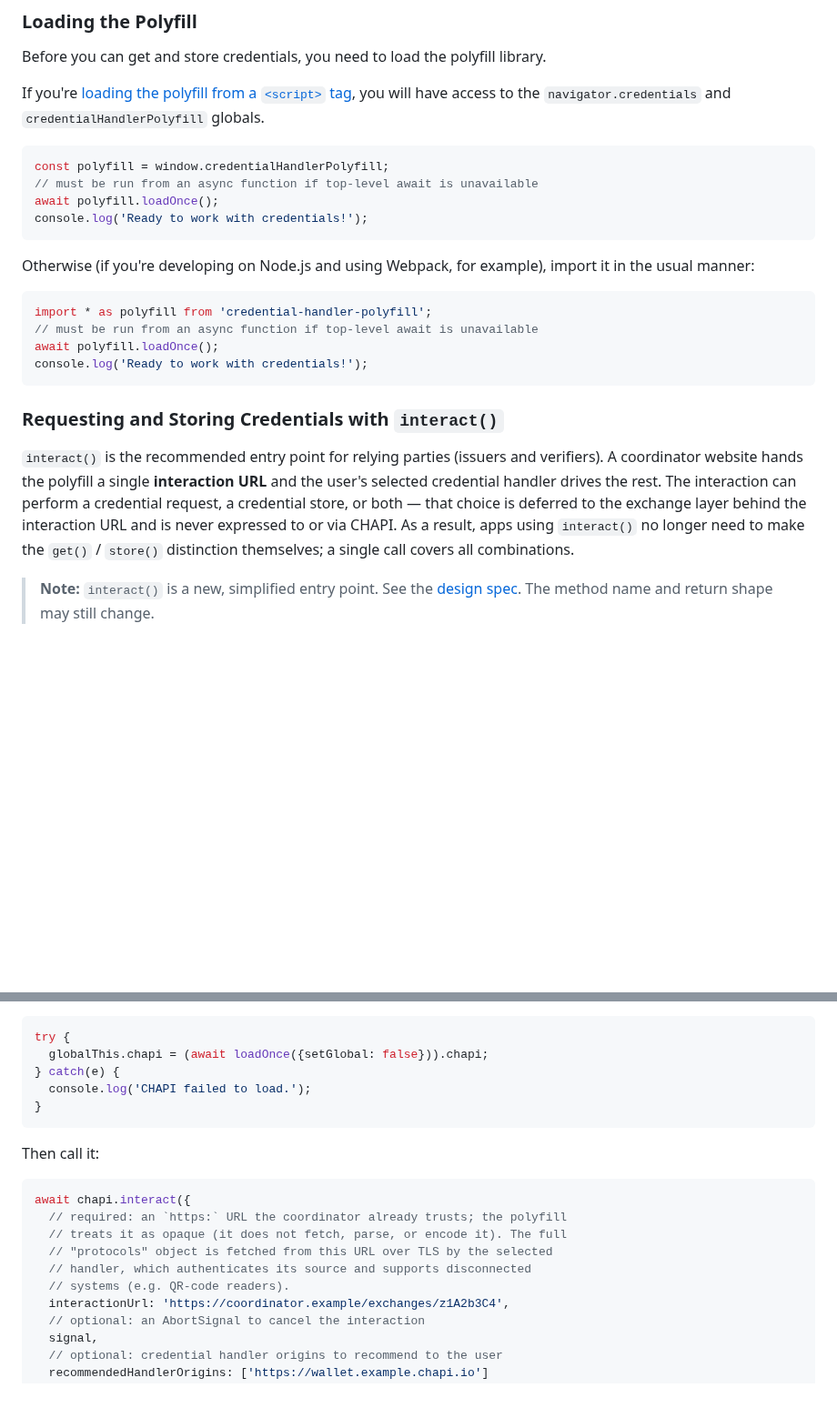
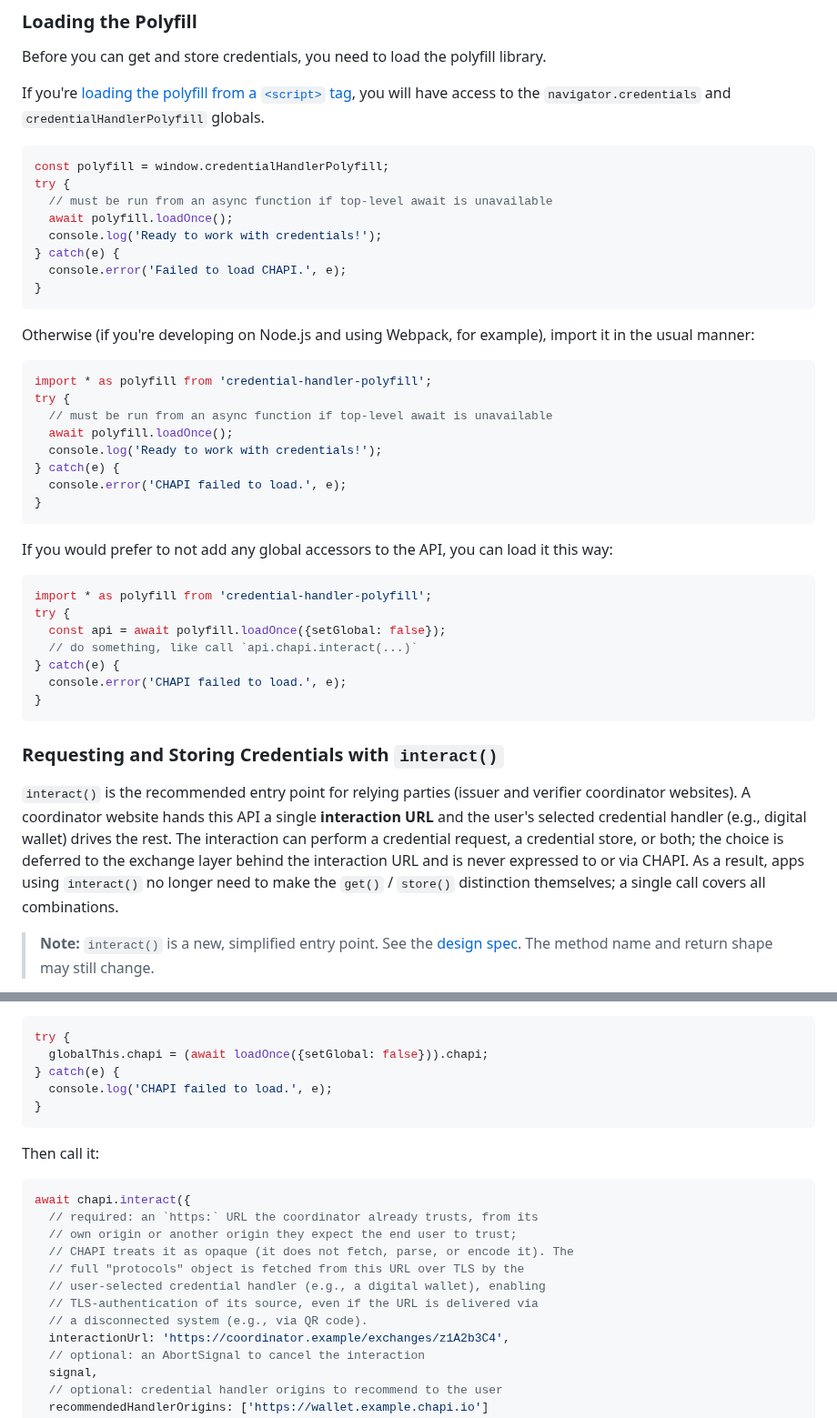
Before and after one commit to credential-handler/credential-handler-polyfill, a Markdown page: README.md, 2 parts joined by grey strips. Shown at 91% size. GitHub-like rendering; blank space fills up the shorter version.

Commit message:
Apply review feedback to interact() README section.
Wrap loadOnce() examples in try/catch, add a setGlobal: false load
example, tighten the interact() intro wording, and expand the
interactionUrl comment to explain trusted-origin and TLS-authentication
behavior. Addresses review comments on PR #58.

Co-Authored-By: Claude Opus 4.8 (1M context) <noreply@anthropic.com>

`````diff
--- a/README.md
+++ b/README.md
@@ -58,9 +58,13 @@ access to the `navigator.credentials` and `credentialHandlerPolyfill` globals.
 
 ```js
 const polyfill = window.credentialHandlerPolyfill;
-// must be run from an async function if top-level await is unavailable
-await polyfill.loadOnce();
-console.log('Ready to work with credentials!');
+try {
+  // must be run from an async function if top-level await is unavailable
+  await polyfill.loadOnce();
+  console.log('Ready to work with credentials!');
+} catch(e) {
+  console.error('Failed to load CHAPI.', e);
+}
 ```
 
 Otherwise (if you're developing on Node.js and using Webpack, for example),
@@ -68,21 +72,38 @@ import it in the usual manner:
 
 ```js
 import * as polyfill from 'credential-handler-polyfill';
-// must be run from an async function if top-level await is unavailable
-await polyfill.loadOnce();
-console.log('Ready to work with credentials!');
-````
+try {
+  // must be run from an async function if top-level await is unavailable
+  await polyfill.loadOnce();
+  console.log('Ready to work with credentials!');
+} catch(e) {
+  console.error('CHAPI failed to load.', e);
+}
+```
+
+If you would prefer to not add any global accessors to the API, you can load it
+this way:
+
+```js
+import * as polyfill from 'credential-handler-polyfill';
+try {
+  const api = await polyfill.loadOnce({setGlobal: false});
+  // do something, like call `api.chapi.interact(...)`
+} catch(e) {
+  console.error('CHAPI failed to load.', e);
+}
+```
 
 ### Requesting and Storing Credentials with `interact()`
 
-`interact()` is the recommended entry point for relying parties (issuers and
-verifiers). A coordinator website hands the polyfill a single **interaction
-URL** and the user's selected credential handler drives the rest. The
-interaction can perform a credential request, a credential store, or both —
-that choice is deferred to the exchange layer behind the interaction URL and is
-never expressed to or via CHAPI. As a result, apps using `interact()` no longer
-need to make the `get()` / `store()` distinction themselves; a single call
-covers all combinations.
+`interact()` is the recommended entry point for relying parties (issuer and
+verifier coordinator websites). A coordinator website hands this API a
+single **interaction URL** and the user's selected credential handler (e.g.,
+digital wallet) drives the rest. The interaction can perform a credential
+request, a credential store, or both; the choice is deferred to the exchange
+layer behind the interaction URL and is never expressed to or via CHAPI. As
+a result, apps using `interact()` no longer need to make the `get()` / `store()`
+distinction themselves; a single call covers all combinations.
 
 > **Note:** `interact()` is a new, simplified entry point. See the
 > [design spec](docs/specs/interact-api.md). The method name and return shape
@@ -107,7 +128,7 @@ polyfill, so you place `chapi` yourself:
 try {
   globalThis.chapi = (await loadOnce({setGlobal: false})).chapi;
 } catch(e) {
-  console.log('CHAPI failed to load.');
+  console.log('CHAPI failed to load.', e);
 }
 ```
 
@@ -115,11 +136,13 @@ Then call it:
 
 ```js
 await chapi.interact({
-  // required: an `https:` URL the coordinator already trusts; the polyfill
-  // treats it as opaque (it does not fetch, parse, or encode it). The full
-  // "protocols" object is fetched from this URL over TLS by the selected
-  // handler, which authenticates its source and supports disconnected
-  // systems (e.g. QR-code readers).
+  // required: an `https:` URL the coordinator already trusts, from its
+  // own origin or another origin they expect the end user to trust;
+  // CHAPI treats it as opaque (it does not fetch, parse, or encode it). The
+  // full "protocols" object is fetched from this URL over TLS by the
+  // user-selected credential handler (e.g., a digital wallet), enabling
+  // TLS-authentication of its source, even if the URL is delivered via
+  // a disconnected system (e.g., via QR code).
   interactionUrl: 'https://coordinator.example/exchanges/z1A2b3C4',
   // optional: an AbortSignal to cancel the interaction
   signal,
`````
